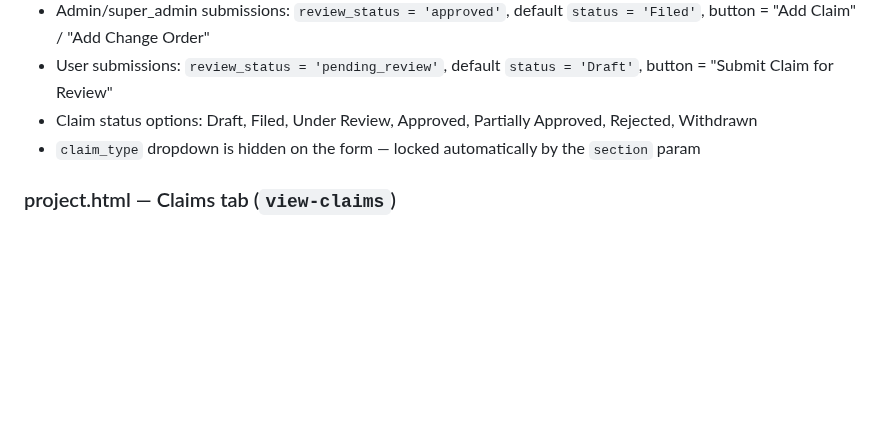
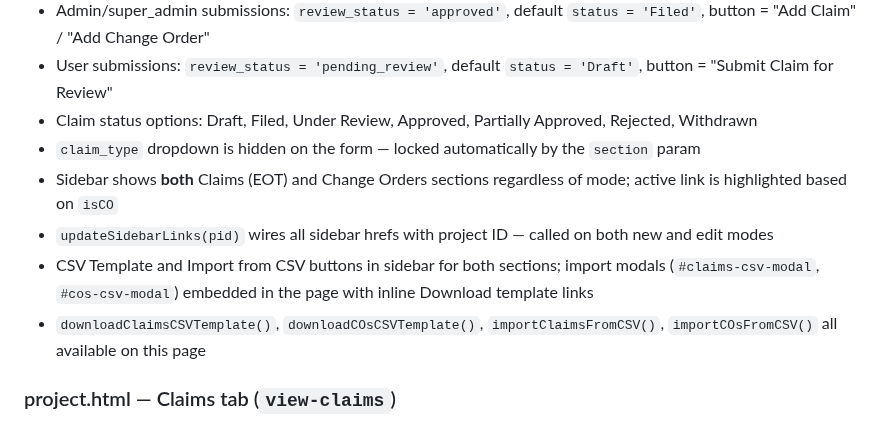
Before and after one commit to PMODepartment/prc-app, a Markdown page: CLAUDE.md, the part around the change. Rendered like a GitHub page; blank space fills up the shorter version.

Commit message:
Update CLAUDE.md: claim-form sidebar and CSV modal documentation

```diff
--- a/CLAUDE.md
+++ b/CLAUDE.md
@@ -249,6 +249,10 @@ Claims and Change Orders share the `claims` Supabase table, distinguished by `cl
 - User submissions: `review_status = 'pending_review'`, default `status = 'Draft'`, button = "Submit Claim for Review"
 - Claim status options: Draft, Filed, Under Review, Approved, Partially Approved, Rejected, Withdrawn
 - `claim_type` dropdown is hidden on the form — locked automatically by the `section` param
+- Sidebar shows **both** Claims (EOT) and Change Orders sections regardless of mode; active link is highlighted based on `isCO`
+- `updateSidebarLinks(pid)` wires all sidebar hrefs with project ID — called on both new and edit modes
+- CSV Template and Import from CSV buttons in sidebar for both sections; import modals (`#claims-csv-modal`, `#cos-csv-modal`) embedded in the page with inline Download template links
+- `downloadClaimsCSVTemplate()`, `downloadCOsCSVTemplate()`, `importClaimsFromCSV()`, `importCOsFromCSV()` all available on this page
 
 ### project.html — Claims tab (`view-claims`)
 - KPI strip: Total Claims, Client Claims, Vendor Claims, Total Claimed, Approved Amount, Pending Review
```
